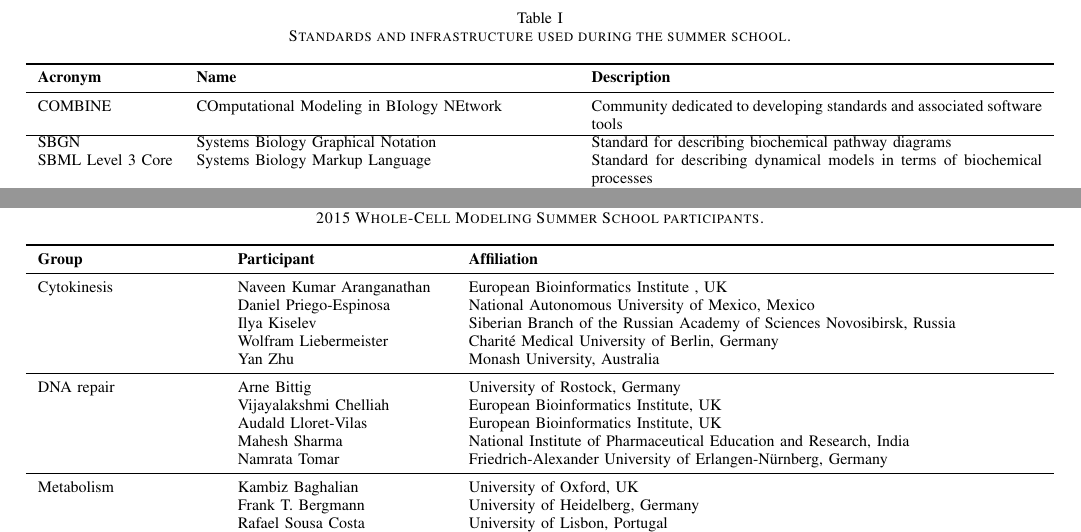
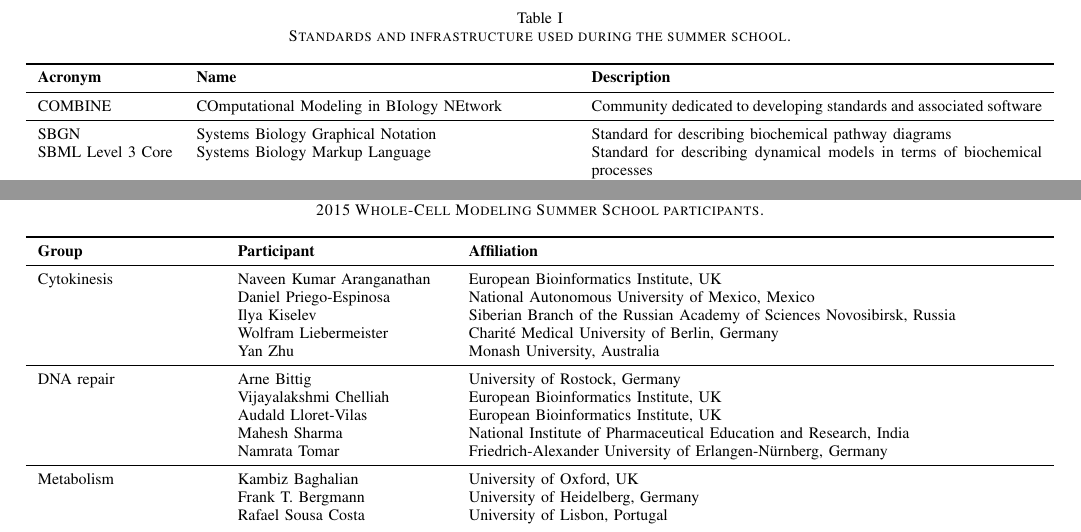
Before and after one commit to whole-cell-tutors/meeting-report, a LaTeX paper (report.tex): two parts of pages 3 and 9 of 9, joined at a grey line, cut so that both start at the same text. Compiled offline with pdfLaTeX.

Commit message:
Very small fixes here and there.  Almost no content change, except for changing a singular phrase to plural in the abstract.

```diff
--- a/report.tex
+++ b/report.tex
@@ -223,14 +223,14 @@ Several software-agnostic systems biology standards have already been developed
 \begin{tabularx}{\textwidth}{llX}\toprule
 \textbf{Acronym} & \textbf{Name} & \textbf{Description}\\\midrule
 %CellML  & Cell Markup Language                              & Standard for describing dynamical models in terms of mathematical relationships\\
-COMBINE 			& COmputational Modeling in BIology NEtwork         		& Community dedicated to developing standards and associated software tools\\
-\hline
+COMBINE 			& COmputational Modeling in BIology NEtwork         		& Community dedicated to developing standards and associated software\\
+\midrule
 SBGN    				& Systems Biology Graphical Notation               	 		& Standard for describing biochemical pathway diagrams \\
 SBML Level 3 Core    	& Systems Biology Markup Language                   		& Standard for describing dynamical models in terms of biochemical processes \\
 SBML Comp 			& SBML Package: Hierarchical Model Composition 		&   Definition of how a model is composed from other models \cite{smith2013sbml}\\
 SBML FBC 			& SBML Package: Flux Balance Constraints 			&   Definition of constraint based models \cite{olivier2013sbml}\\
-SBML Multi  			& SBML Package: Multistate and Multicomponent Species & Representation of entity pools with multiple states and composed of multiple components \cite{waltemath2014meeting}\\
-SBML Arrays 			& SBML Package: Arrays 							& Support for expressing arrays of things \cite{waltemath2014meeting} \\
+SBML Multi  			& SBML Package: Multistate and Multicomponent Species & Representation of entity pools with multiple states and composed of multiple components \cite{SBMLMulti}\\
+SBML Arrays 			& SBML Package: Arrays 							& Support for expressing arrays of things \cite{SBMLArrays} \\
 SED-ML  				& Simulation Experiment Description Markup Language	& Standard for describing computational experiments\\
 \bottomrule
 \end{tabularx}
```
Also changed, not shown: report.tex (6 more changed lines).
